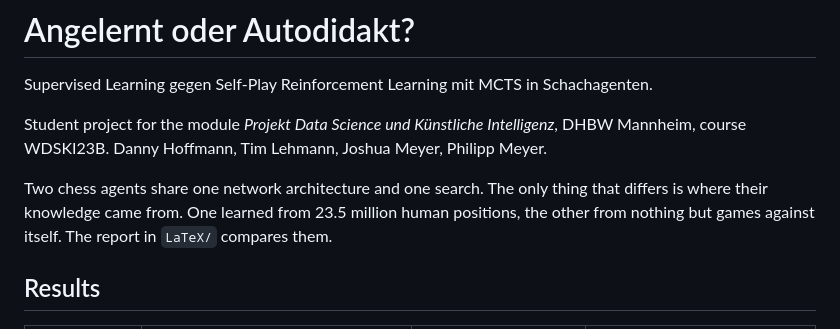
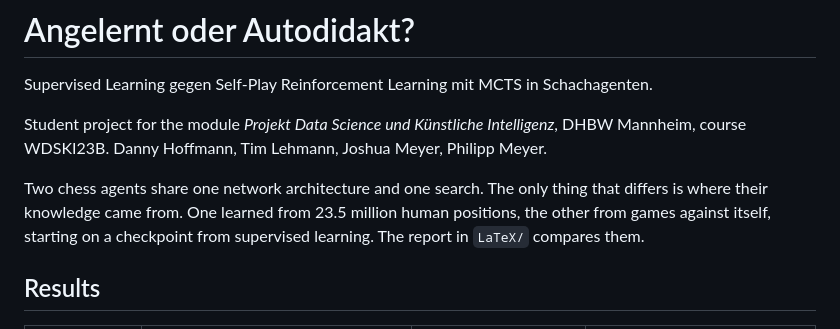
Before and after one commit to GitWithJosh/chess_bot, a Markdown page: README.md, the part around the change. Rendered like a GitHub page.

Commit message:
Update README to specify training sources
Clarify the source of knowledge for the chess agents.

```diff
--- a/README.md
+++ b/README.md
@@ -9,7 +9,7 @@ Joshua Meyer, Philipp Meyer.
 
 Two chess agents share one network architecture and one search. The only thing
 that differs is where their knowledge came from. One learned from 23.5 million
-human positions, the other from nothing but games against itself. The report in
+human positions, the other from games against itself, starting on a checkpoint from supervised learning. The report in
 `LaTeX/` compares them.
 
 ## Results
```
